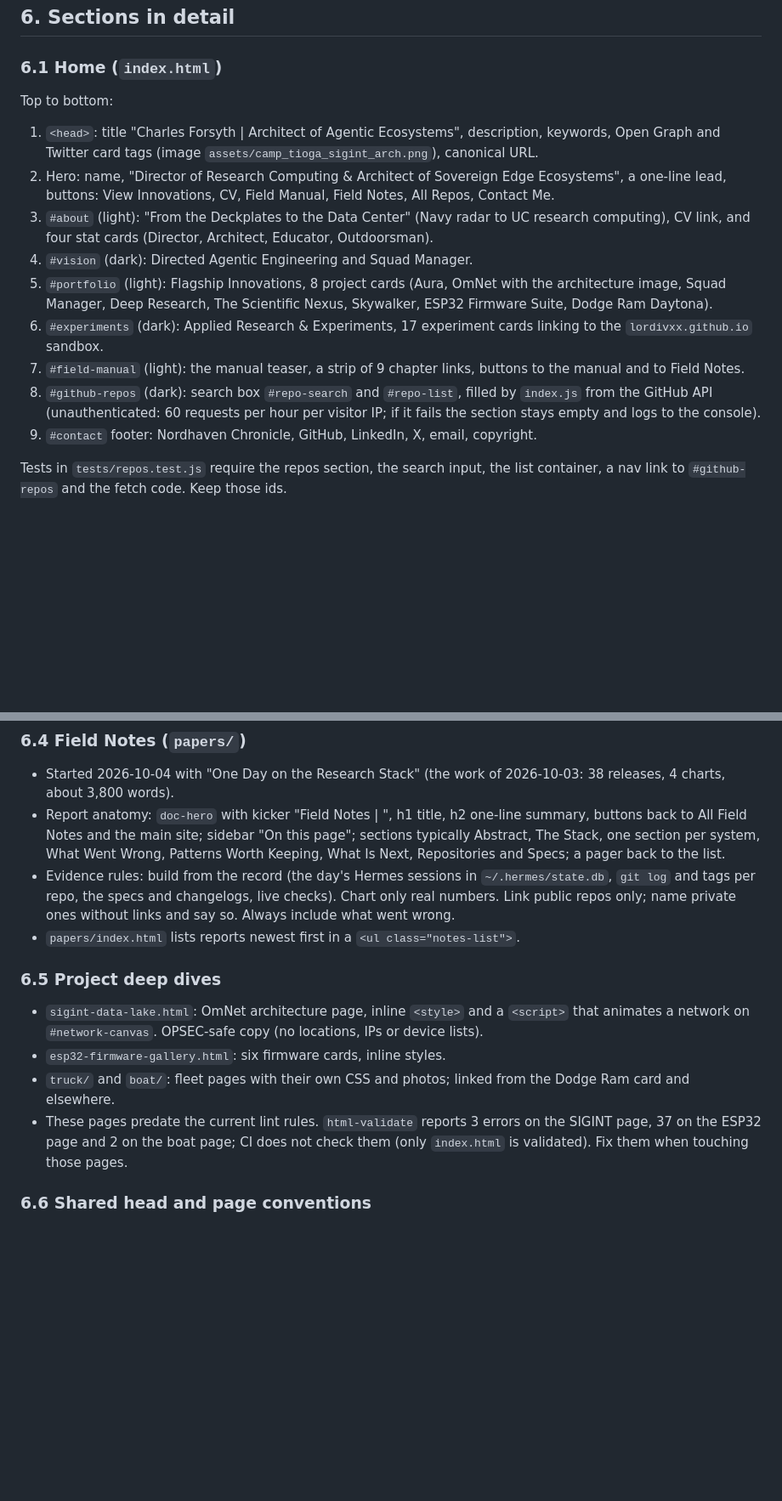
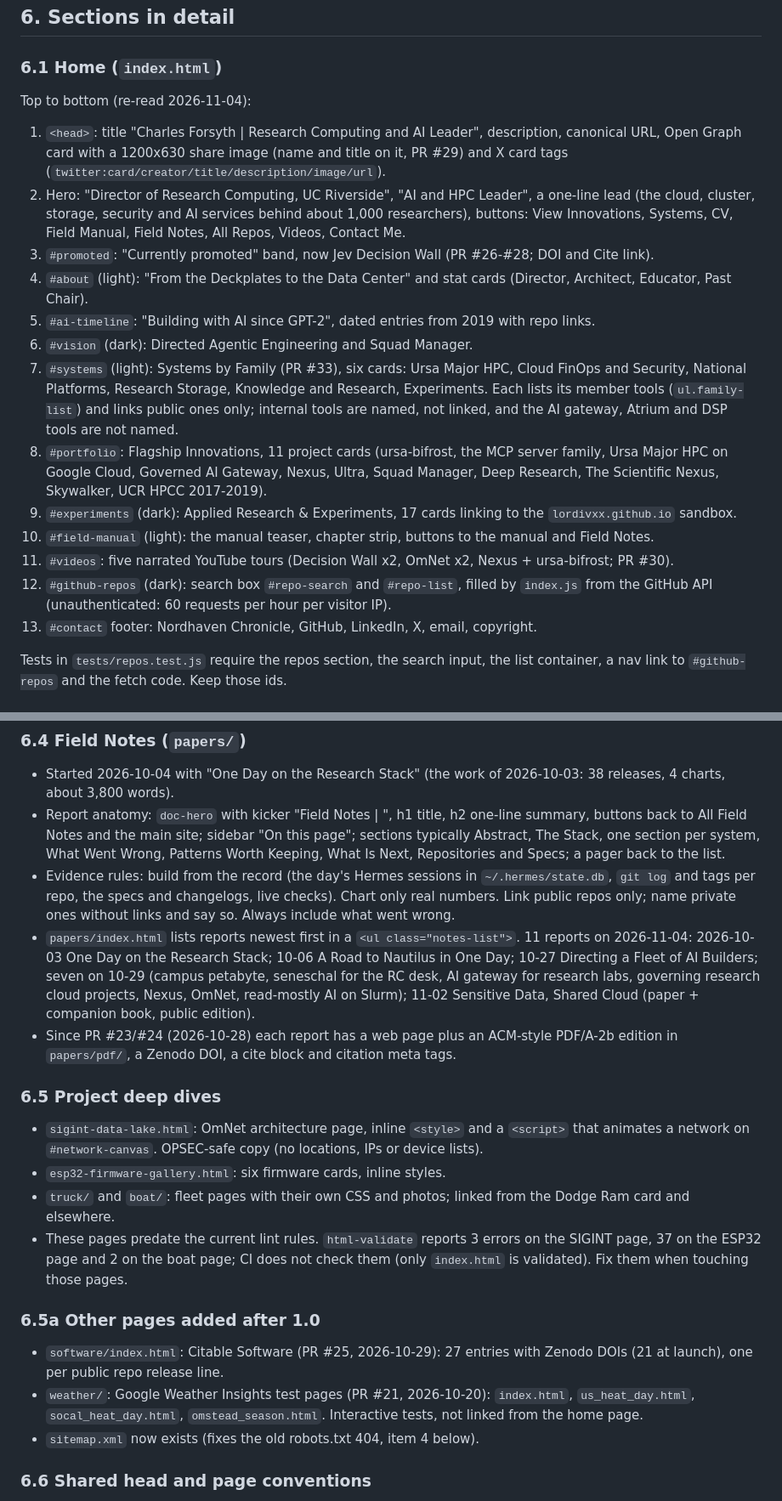
Before and after one commit to charles-forsyth/charles-forsyth.github.io, a Markdown page: docs/SPEC.md, 2 parts joined by grey strips. Shown at 85% size. GitHub-like rendering; blank space fills up the shorter version.

Commit message:
docs: SPEC 1.1 - home page re-read (11 sections incl. Systems by Family), Field Notes x11 + DOIs, Citable Software, weather pages, history to PR #33

```diff
--- a/docs/SPEC.md
+++ b/docs/SPEC.md
@@ -187,29 +187,33 @@ surface `#132219`, accent `#d4b886`, green `#3c6e47`, text `#e4ebe6`.
 
 ### 6.1 Home (`index.html`)
 
-Top to bottom:
+Top to bottom (re-read 2026-11-04):
 
-1. `<head>`: title "Charles Forsyth | Architect of Agentic Ecosystems", description,
-   keywords, Open Graph and Twitter card tags (image
-   `assets/camp_tioga_sigint_arch.png`), canonical URL.
-2. Hero: name, "Director of Research Computing & Architect of Sovereign Edge
-   Ecosystems", a one-line lead, buttons: View Innovations, CV, Field Manual, Field
-   Notes, All Repos, Contact Me.
-3. `#about` (light): "From the Deckplates to the Data Center" (Navy radar to UC
-   research computing), CV link, and four stat cards (Director, Architect, Educator,
-   Outdoorsman).
-4. `#vision` (dark): Directed Agentic Engineering and Squad Manager.
-5. `#portfolio` (light): Flagship Innovations, 8 project cards (Aura, OmNet with the
-   architecture image, Squad Manager, Deep Research, The Scientific Nexus, Skywalker,
-   ESP32 Firmware Suite, Dodge Ram Daytona).
-6. `#experiments` (dark): Applied Research & Experiments, 17 experiment cards linking
-   to the `lordivxx.github.io` sandbox.
-7. `#field-manual` (light): the manual teaser, a strip of 9 chapter links, buttons to
-   the manual and to Field Notes.
-8. `#github-repos` (dark): search box `#repo-search` and `#repo-list`, filled by
-   `index.js` from the GitHub API (unauthenticated: 60 requests per hour per visitor
-   IP; if it fails the section stays empty and logs to the console).
-9. `#contact` footer: Nordhaven Chronicle, GitHub, LinkedIn, X, email, copyright.
+1. `<head>`: title "Charles Forsyth | Research Computing and AI Leader", description,
+   canonical URL, Open Graph card with a 1200x630 share image (name and title on it, PR #29) and
+   X card tags (`twitter:card/creator/title/description/image/url`).
+2. Hero: "Director of Research Computing, UC Riverside", "AI and HPC Leader", a one-line lead
+   (the cloud, cluster, storage, security and AI services behind about 1,000 researchers), buttons:
+   View Innovations, Systems, CV, Field Manual, Field Notes, All Repos, Videos, Contact Me.
+3. `#promoted`: "Currently promoted" band, now Jev Decision Wall (PR #26-#28; DOI and Cite link).
+4. `#about` (light): "From the Deckplates to the Data Center" and stat cards (Director,
+   Architect, Educator, Past Chair).
+5. `#ai-timeline`: "Building with AI since GPT-2", dated entries from 2019 with repo links.
+6. `#vision` (dark): Directed Agentic Engineering and Squad Manager.
+7. `#systems` (light): Systems by Family (PR #33), six cards: Ursa Major HPC, Cloud FinOps and
+   Security, National Platforms, Research Storage, Knowledge and Research, Experiments. Each lists
+   its member tools (`ul.family-list`) and links public ones only; internal tools are named, not
+   linked, and the AI gateway, Atrium and DSP tools are not named.
+8. `#portfolio`: Flagship Innovations, 11 project cards (ursa-bifrost, the MCP server family,
+   Ursa Major HPC on Google Cloud, Governed AI Gateway, Nexus, Ultra, Squad Manager, Deep Research,
+   The Scientific Nexus, Skywalker, UCR HPCC 2017-2019).
+9. `#experiments` (dark): Applied Research & Experiments, 17 cards linking to the
+   `lordivxx.github.io` sandbox.
+10. `#field-manual` (light): the manual teaser, chapter strip, buttons to the manual and Field Notes.
+11. `#videos`: five narrated YouTube tours (Decision Wall x2, OmNet x2, Nexus + ursa-bifrost; PR #30).
+12. `#github-repos` (dark): search box `#repo-search` and `#repo-list`, filled by `index.js` from
+    the GitHub API (unauthenticated: 60 requests per hour per visitor IP).
+13. `#contact` footer: Nordhaven Chronicle, GitHub, LinkedIn, X, email, copyright.
 
 Tests in `tests/repos.test.js` require the repos section, the search input, the list
 container, a nav link to `#github-repos` and the fetch code. Keep those ids.
@@ -268,7 +272,13 @@ container, a nav link to `#github-repos` and the fetch code. Keep those ids.
   `~/.hermes/state.db`, `git log` and tags per repo, the specs and changelogs, live
   checks). Chart only real numbers. Link public repos only; name private ones without
   links and say so. Always include what went wrong.
-- `papers/index.html` lists reports newest first in a `<ul class="notes-list">`.
+- `papers/index.html` lists reports newest first in a `<ul class="notes-list">`. 11 reports on
+  2026-11-04: 2026-10-03 One Day on the Research Stack; 10-06 A Road to Nautilus in One Day; 10-27
+  Directing a Fleet of AI Builders; seven on 10-29 (campus petabyte, seneschal for the RC desk, AI
+  gateway for research labs, governing research cloud projects, Nexus, OmNet, read-mostly AI on
+  Slurm); 11-02 Sensitive Data, Shared Cloud (paper + companion book, public edition).
+- Since PR #23/#24 (2026-10-28) each report has a web page plus an ACM-style PDF/A-2b edition in
+  `papers/pdf/`, a Zenodo DOI, a cite block and citation meta tags.
 
 ### 6.5 Project deep dives
 
@@ -281,6 +291,15 @@ container, a nav link to `#github-repos` and the fetch code. Keep those ids.
 - These pages predate the current lint rules. `html-validate` reports 3 errors on the
   SIGINT page, 37 on the ESP32 page and 2 on the boat page; CI does not check them
   (only `index.html` is validated). Fix them when touching those pages.
+
+### 6.5a Other pages added after 1.0
+
+- `software/index.html`: Citable Software (PR #25, 2026-10-29): 27 entries with Zenodo DOIs
+  (21 at launch), one per public repo release line.
+- `weather/`: Google Weather Insights test pages (PR #21, 2026-10-20): `index.html`,
+  `us_heat_day.html`, `socal_heat_day.html`, `omstead_season.html`. Interactive tests, not linked
+  from the home page.
+- `sitemap.xml` now exists (fixes the old robots.txt 404, item 4 below).
 
 ### 6.6 Shared head and page conventions
 
```
Also changed, not shown: other parts of docs/SPEC.md (+13 -6 lines).
